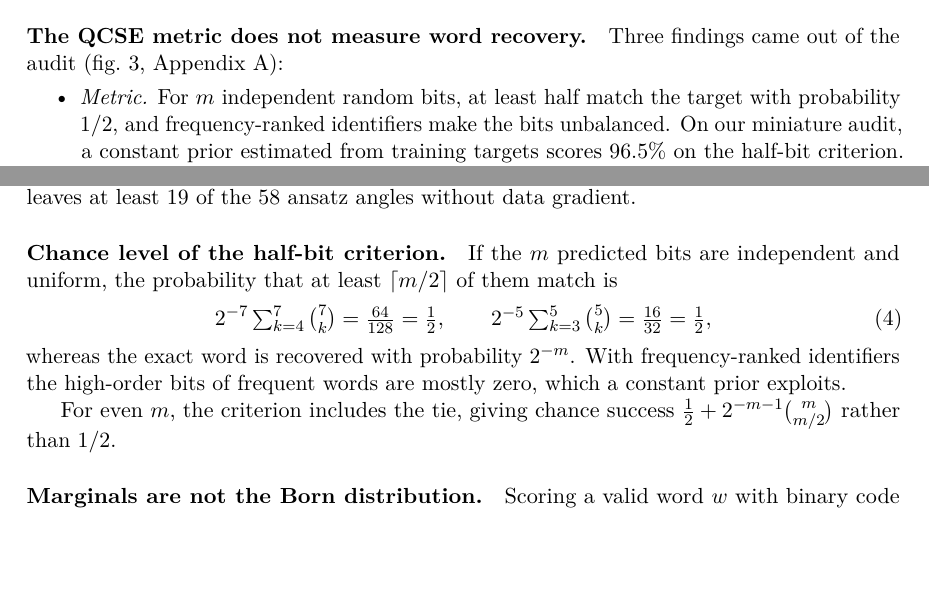
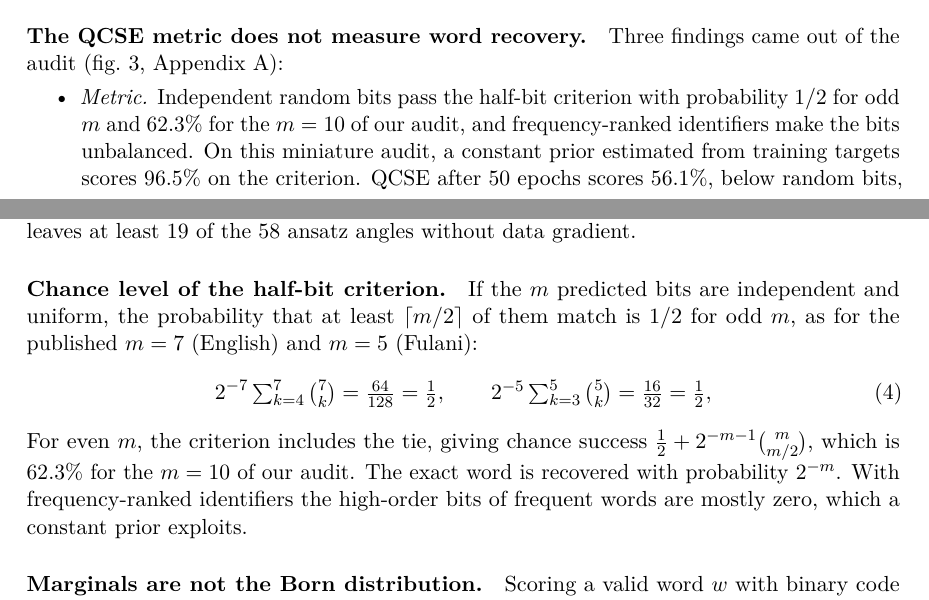
Before and after one commit to maloleroy/quantum-semantics, a LaTeX paper (docs/report/main.tex): two parts of pages 4 and 9 of 14, joined at a grey line, cut so that both start at the same text, the shorter picture padded with empty space. Compiled offline with pdfLaTeX.

Commit message:
Correct the chance level of the half-bit criterion
Random bits pass the half-bit criterion with probability 1/2 only for odd m.
The criterion counts ties, so for the ten bits of our audit chance is 62.3%,
above the 56.1% scored by trained QCSE. State this in the results and in
Appendix A.1, and say that the odd-m examples are the published English and
Fulani settings.

Co-Authored-By: Claude Opus 5.5 <noreply@anthropic.com>

```diff
--- a/docs/report/main.tex
+++ b/docs/report/main.tex
@@ -221,7 +221,7 @@ Word-level studies used English sentence corpora, split by sentence group. The W
 \paragraph{The QCSE metric does not measure word recovery.}
 Three findings came out of the audit (\cref{fig:summary}, Appendix~\ref{app:math}):
 \begin{itemize}
-  \item \emph{Metric.} For $m$ independent random bits, at least half match the target with probability $1/2$, and frequency-ranked identifiers make the bits unbalanced. On our miniature audit, a constant prior estimated from training targets scores $96.5\%$ on the half-bit criterion. QCSE after 50 epochs scores $56.1\%$ and recovers no word exactly. In a separate pilot, training on shuffled labels gave the same test loss as training on true labels.
+  \item \emph{Metric.} Independent random bits pass the half-bit criterion with probability $1/2$ for odd $m$ and $62.3\%$ for the $m=10$ of our audit, and frequency-ranked identifiers make the bits unbalanced. On this miniature audit, a constant prior estimated from training targets scores $96.5\%$ on the criterion. QCSE after 50 epochs scores $56.1\%$, below random bits, and recovers no word exactly. In a separate pilot, training on shuffled labels gave the same test loss as training on true labels.
   \item \emph{Inactive parameters.} The first encoding $R_X$ acts on an eigenstate, and the final diagonal ansatz gates cannot change $Z$ marginals. At least 19 of 58 ansatz parameters thus receive no gradient from the data term.
   \item \emph{Full scale.} With $V=10{,}864$ words on 14 qubits, the best of 44 configurations reaches $1.07\%$ exact-word test accuracy.
 \end{itemize}
@@ -404,13 +404,11 @@ We thank Zeno Toffano for proposing and supervising this subject, and Amazigh Ha
   Since $\ket{+}$ is an eigenstate of $X$, $R_X(a)\ket{+}=e^{-ia/2}\ket{+}$: the first-layer $R_X$ angles only add a global phase. For any diagonal unitary $D$, $D^\dagger Z_q D=Z_q$, so the final $R_Z$ and CRZ block of the ansatz cannot change any $Z$ marginal. For $m=10$ and $M=2$ this leaves at least 19 of the 58 ansatz angles without data gradient.
 
   \paragraph{Chance level of the half-bit criterion.}
-  If the $m$ predicted bits are independent and uniform, the probability that at least $\lceil m/2\rceil$ of them match is
+  If the $m$ predicted bits are independent and uniform, the probability that at least $\lceil m/2\rceil$ of them match is $1/2$ for odd $m$, as for the published $m=7$ (English) and $m=5$ (Fulani):
   \begin{equation}
     2^{-7}\textstyle\sum_{k=4}^{7}\binom{7}{k}=\tfrac{64}{128}=\tfrac12,\qquad 2^{-5}\sum_{k=3}^{5}\binom{5}{k}=\tfrac{16}{32}=\tfrac12,
   \end{equation}
-  whereas the exact word is recovered with probability $2^{-m}$. With frequency-ranked identifiers the high-order bits of frequent words are mostly zero, which a constant prior exploits.
-
-  For even $m$, the criterion includes the tie, giving chance success $\tfrac12+2^{-m-1}\binom{m}{m/2}$ rather than $1/2$.
+  For even $m$, the criterion includes the tie, giving chance success $\tfrac12+2^{-m-1}\binom{m}{m/2}$, which is $62.3\%$ for the $m=10$ of our audit. The exact word is recovered with probability $2^{-m}$. With frequency-ranked identifiers the high-order bits of frequent words are mostly zero, which a constant prior exploits.
 
   \paragraph{Marginals are not the Born distribution.}
   Scoring a valid word $w$ with binary code $b(w)$ from independent marginals $p_q$ gives
```
